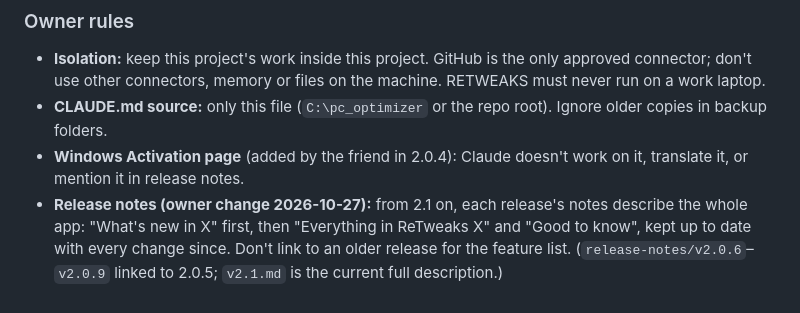
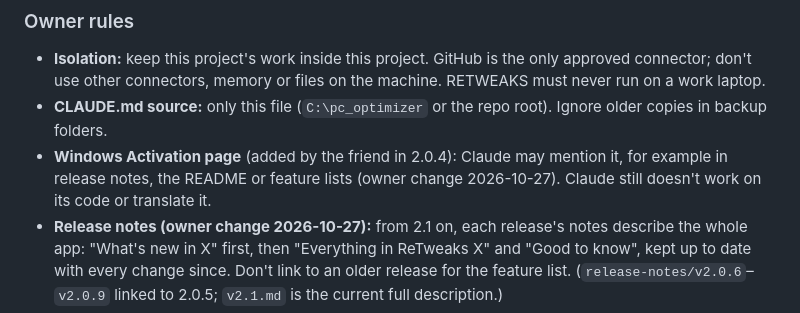
Before and after one commit to w1zr/ReTweaks, a Markdown page: CLAUDE.md, the part around the change. GitHub-like rendering.

Commit message:
RETWEAKS

```diff
--- a/CLAUDE.md
+++ b/CLAUDE.md
@@ -530,7 +530,7 @@ Development moved mostly to Claude Code on 2026-10-27. The full handoff, `docs/C
 ### Owner rules
 - **Isolation:** keep this project's work inside this project. GitHub is the only approved connector; don't use other connectors, memory or files on the machine. RETWEAKS must never run on a work laptop.
 - **CLAUDE.md source:** only this file (`C:\pc_optimizer` or the repo root). Ignore older copies in backup folders.
-- **Windows Activation page** (added by the friend in 2.0.4): Claude doesn't work on it, translate it, or mention it in release notes.
+- **Windows Activation page** (added by the friend in 2.0.4): Claude may mention it, for example in release notes, the README or feature lists (owner change 2026-10-27). Claude still doesn't work on its code or translate it.
 - **Release notes (owner change 2026-10-27):** from 2.1 on, each release's notes describe the whole app: "What's new in X" first, then "Everything in ReTweaks X" and "Good to know", kept up to date with every change since. Don't link to an older release for the feature list. (`release-notes/v2.0.6`–`v2.0.9` linked to 2.0.5; `v2.1.md` is the current full description.)
 - **Re-releasing a version is allowed** (2.0.7 was re-published 2026-10-24). The updater compares version numbers, so people already on it don't get the rebuild.
 - **"Unlimited AI" / Freebuff tab: on hold** (2026-10-24). Freebuff has no public chat API; the unofficial `freebuff2api` proxy was refused (imitates the official client, rotates accounts). If built later: an official API only, and not called "Unlimited".
```
